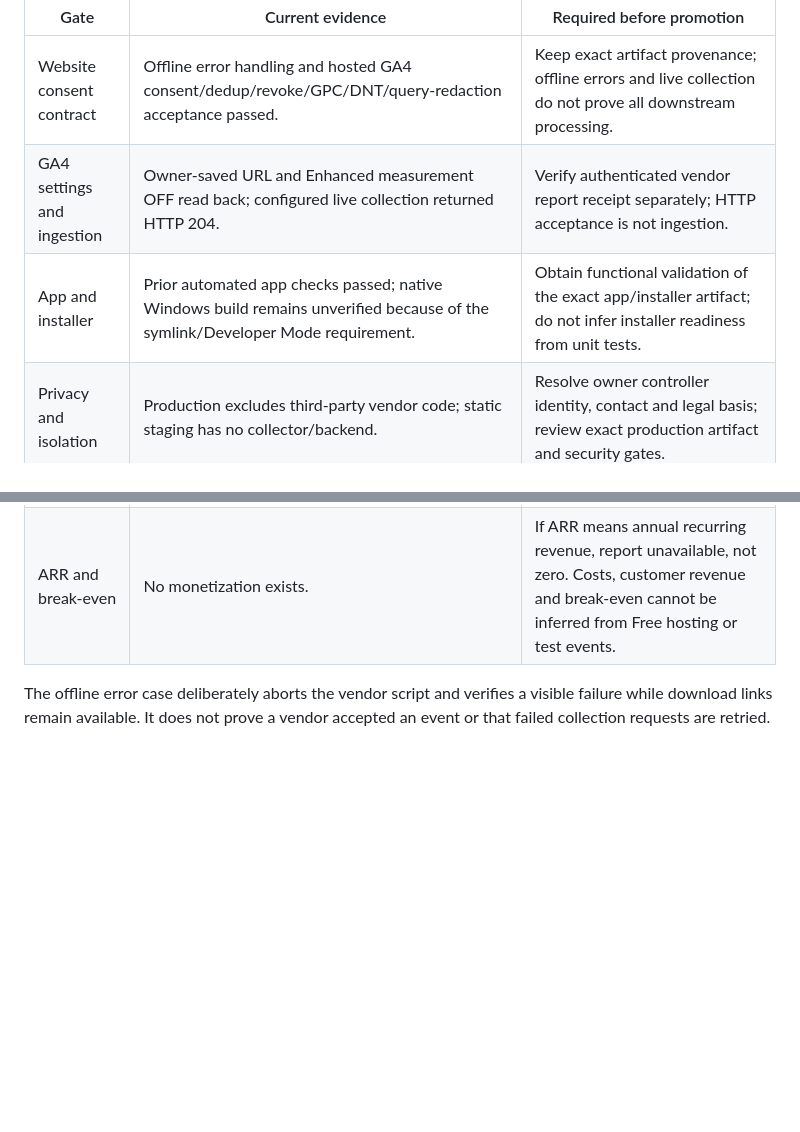
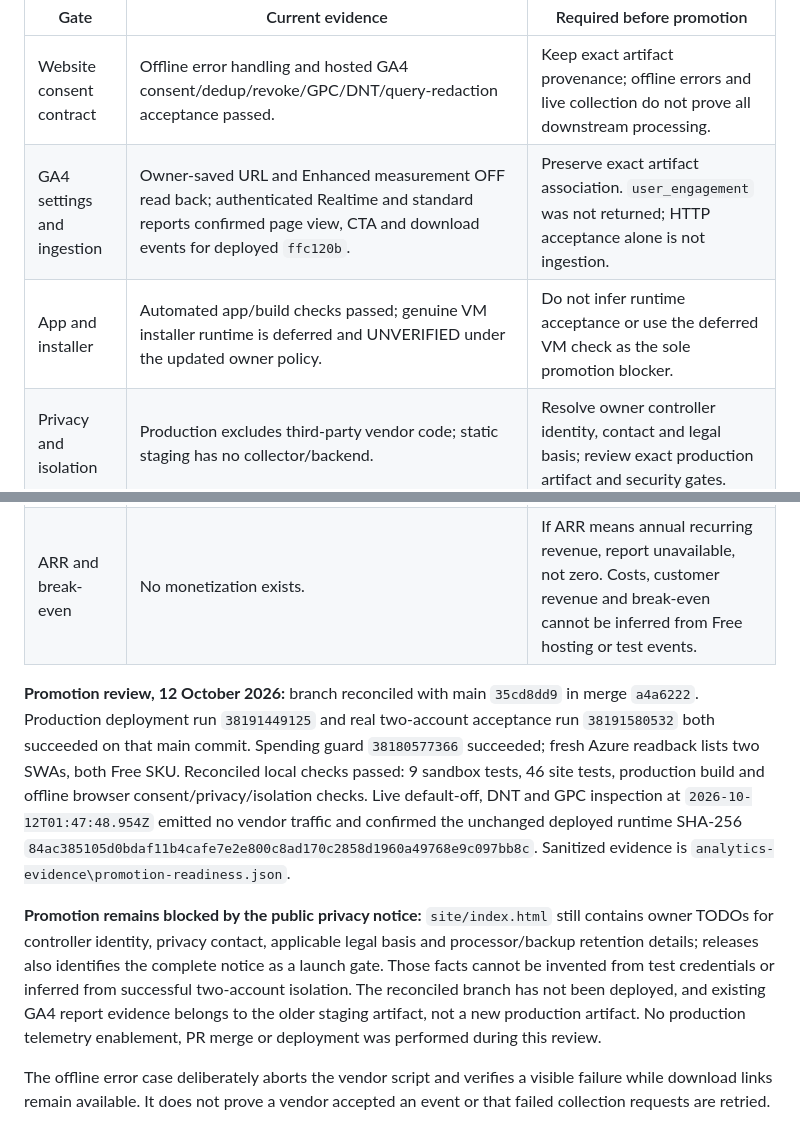
Before and after one commit to Sampath-K/bloomstep, a Markdown page: docs/analytics-sandbox.md, 2 parts joined by grey strips. Drawn GitHub-style; blank space fills up the shorter version.

Commit message:
Record reconciled promotion gates and unresolved privacy notice
Co-authored-by: Copilot App <223556219+Copilot@users.noreply.github.com>
Copilot-Session: d0e3ece4-9d35-4b84-9c80-a7b0165ba2c6

```diff
--- a/docs/analytics-sandbox.md
+++ b/docs/analytics-sandbox.md
@@ -323,11 +323,31 @@ now, authorize vendor onboarding or imply new billing/access permissions.
 | Gate | Current evidence | Required before promotion |
 | --- | --- | --- |
 | Website consent contract | Offline error handling and hosted GA4 consent/dedup/revoke/GPC/DNT/query-redaction acceptance passed. | Keep exact artifact provenance; offline errors and live collection do not prove all downstream processing. |
-| GA4 settings and ingestion | Owner-saved URL and Enhanced measurement OFF read back; configured live collection returned HTTP 204. | Verify authenticated vendor report receipt separately; HTTP acceptance is not ingestion. |
-| App and installer | Prior automated app checks passed; native Windows build remains unverified because of the symlink/Developer Mode requirement. | Obtain functional validation of the exact app/installer artifact; do not infer installer readiness from unit tests. |
+| GA4 settings and ingestion | Owner-saved URL and Enhanced measurement OFF read back; authenticated Realtime and standard reports confirmed page view, CTA and download events for deployed `ffc120b`. | Preserve exact artifact association. `user_engagement` was not returned; HTTP acceptance alone is not ingestion. |
+| App and installer | Automated app/build checks passed; genuine VM installer runtime is deferred and UNVERIFIED under the updated owner policy. | Do not infer runtime acceptance or use the deferred VM check as the sole promotion blocker. |
 | Privacy and isolation | Production excludes third-party vendor code; static staging has no collector/backend. | Resolve owner controller identity, contact and legal basis; review exact production artifact and security gates. |
 | AARRR | Partial first-party contract coverage and synthetic persisted-order receipt-link proof only. | Preserve explicit opt-in linking and under-50-account suppression; distinguish fixtures from real customer observations. Installs, customer retention and revenue are not proven. |
 | ARR and break-even | No monetization exists. | If ARR means annual recurring revenue, report unavailable, not zero. Costs, customer revenue and break-even cannot be inferred from Free hosting or test events. |
+
+**Promotion review, 12 October 2026:** branch reconciled with main `35cd8dd9`
+in merge `a4a6222`. Production deployment run `38191449125` and real two-account
+acceptance run `38191580532` both succeeded on that main commit. Spending guard
+`38180577366` succeeded; fresh Azure readback lists two SWAs, both Free SKU.
+Reconciled local checks passed: 9 sandbox tests, 46 site tests, production build
+and offline browser consent/privacy/isolation checks. Live default-off, DNT and
+GPC inspection at `2026-10-12T01:47:48.954Z` emitted no vendor traffic and confirmed
+the unchanged deployed runtime SHA-256
+`84ac385105d0bdaf11b4cafe7e2e800c8ad170c2858d1960a49768e9c097bb8c`.
+Sanitized evidence is `analytics-evidence\promotion-readiness.json`.
+
+**Promotion remains blocked by the public privacy notice:** `site/index.html`
+still contains owner TODOs for controller identity, privacy contact, applicable
+legal basis and processor/backup retention details; releases also identifies
+the complete notice as a launch gate. Those facts cannot be invented from test
+credentials or inferred from successful two-account isolation. The reconciled
+branch has not been deployed, and existing GA4 report evidence belongs to the
+older staging artifact, not a new production artifact. No production telemetry
+enablement, PR merge or deployment was performed during this review.
 
 The offline error case deliberately aborts the vendor script and verifies a
 visible failure while download links remain available. It does not prove a
```
